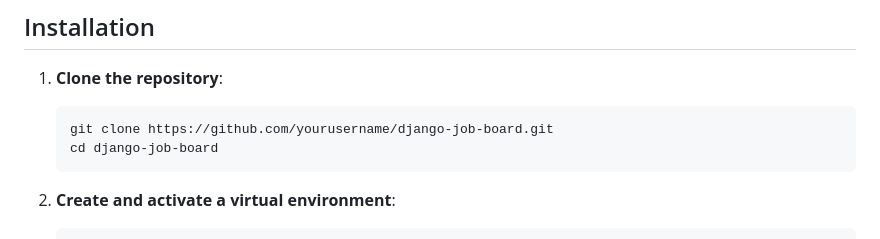
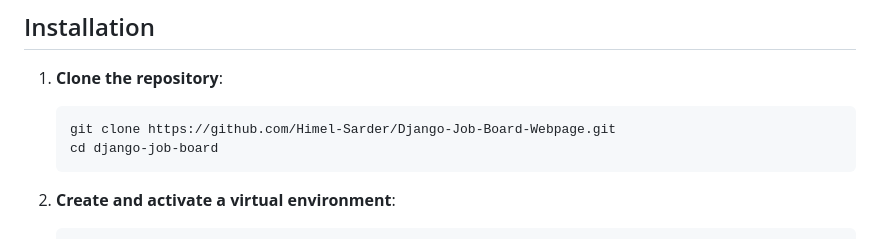
Before and after one commit to Himel-Sarder/Django-Job-Board-Web, a Markdown page: README.md, the part around the change. Drawn GitHub-style.

````diff
--- a/README.md
+++ b/README.md
@@ -50,7 +50,7 @@ This project is a job board web application built with Django. Users can view jo
 ## Installation
 1. **Clone the repository**:
    ```bash
-   git clone https://github.com/yourusername/django-job-board.git
+   git clone https://github.com/Himel-Sarder/Django-Job-Board-Webpage.git
    cd django-job-board
    ```
 
````
